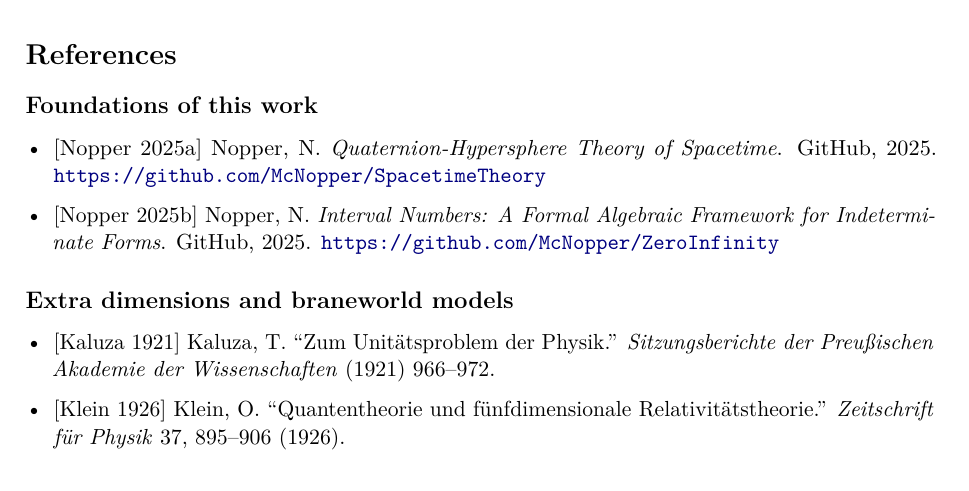
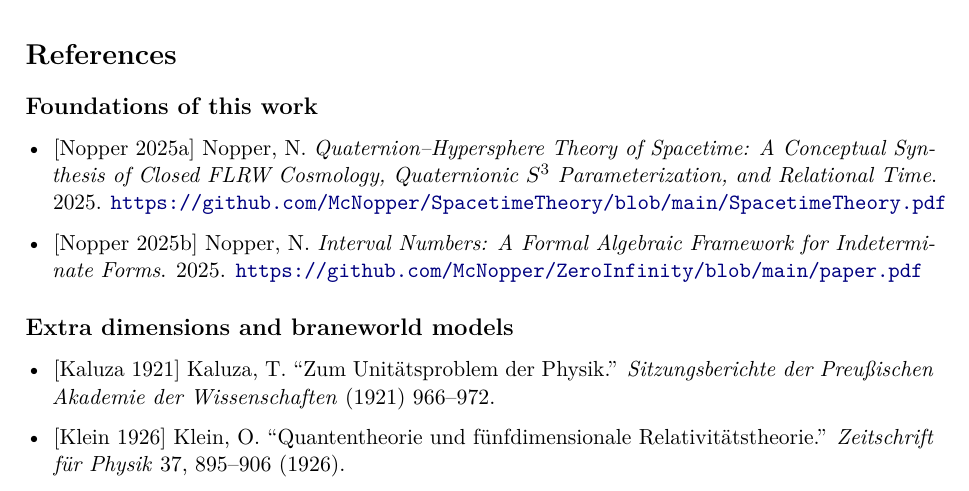
Before and after one commit to McNopper/HyperjumpConcept, a LaTeX paper (hyperjump.tex): part of page 9 of 10, cut so that both start at the same text. Compiled offline with pdfLaTeX.

Commit message:
Cite Nopper 2025a/b in their paper form (PDFs in linked repos)
Both referenced works (SpacetimeTheory, ZeroInfinity) have since been
converted to LaTeX papers with PDFs in their repositories. Update the
references in both README.md and hyperjump.tex to use the full paper
title for 2025a and to link directly to the PDF artifacts rather than
the bare repository roots.

Co-authored-by: Copilot <223556219+Copilot@users.noreply.github.com>

```diff
--- a/hyperjump.tex
+++ b/hyperjump.tex
@@ -319,8 +319,8 @@ The model is \textbf{geometrically coherent and singularity-free}, but \textbf{n
 
 \subsection*{Foundations of this work}
 \begin{itemize}[leftmargin=*]
-\item {[Nopper 2025a]} Nopper, N. \emph{Quaternion-Hypersphere Theory of Spacetime}. GitHub, 2025. \url{https://github.com/McNopper/SpacetimeTheory}
-\item {[Nopper 2025b]} Nopper, N. \emph{Interval Numbers: A Formal Algebraic Framework for Indeterminate Forms}. GitHub, 2025. \url{https://github.com/McNopper/ZeroInfinity}
+\item {[Nopper 2025a]} Nopper, N. \emph{Quaternion--Hypersphere Theory of Spacetime: A Conceptual Synthesis of Closed FLRW Cosmology, Quaternionic $S^3$ Parameterization, and Relational Time}. 2025. \url{https://github.com/McNopper/SpacetimeTheory/blob/main/SpacetimeTheory.pdf}
+\item {[Nopper 2025b]} Nopper, N. \emph{Interval Numbers: A Formal Algebraic Framework for Indeterminate Forms}. 2025. \url{https://github.com/McNopper/ZeroInfinity/blob/main/paper.pdf}
 \end{itemize}
 
 \subsection*{Extra dimensions and braneworld models}
```
Also changed, not shown: README.md, hyperjump.pdf.
